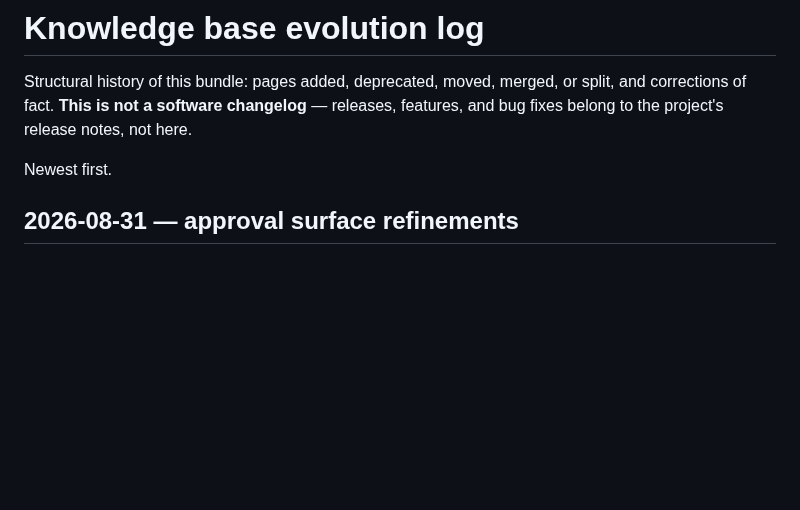
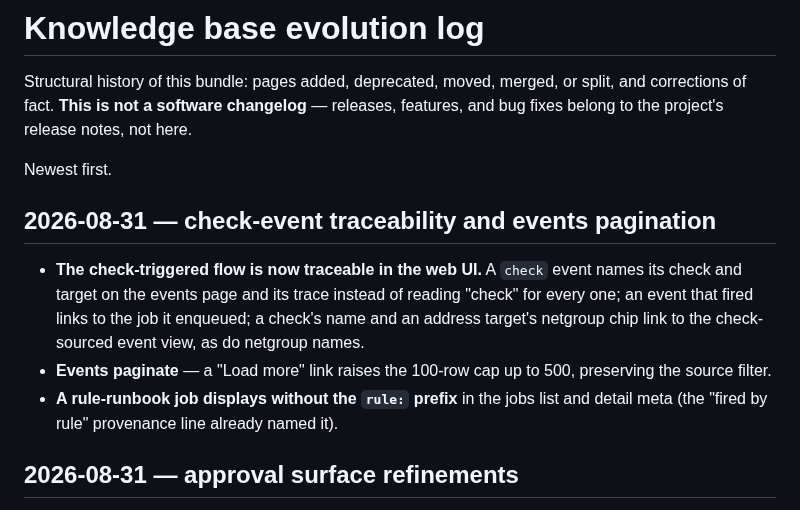
Before and after one commit to agync/exocomp, a Markdown page: docs/log.md, the part around the change. Drawn GitHub-style; blank space fills up the shorter version.

Commit message:
docs(log): check-event traceability and pagination

```diff
--- a/docs/log.md
+++ b/docs/log.md
@@ -5,6 +5,12 @@ corrections of fact. **This is not a software changelog** — releases, features
 fixes belong to the project's release notes, not here.
 
 Newest first.
+
+## 2026-08-31 — check-event traceability and events pagination
+
+- **The check-triggered flow is now traceable in the web UI.** A `check` event names its check and target on the events page and its trace instead of reading "check" for every one; an event that fired links to the job it enqueued; a check's name and an address target's netgroup chip link to the check-sourced event view, as do netgroup names.
+- **Events paginate** — a "Load more" link raises the 100-row cap up to 500, preserving the source filter.
+- **A rule-runbook job displays without the `rule:` prefix** in the jobs list and detail meta (the "fired by rule" provenance line already named it).
 
 ## 2026-08-31 — approval surface refinements
 
```
